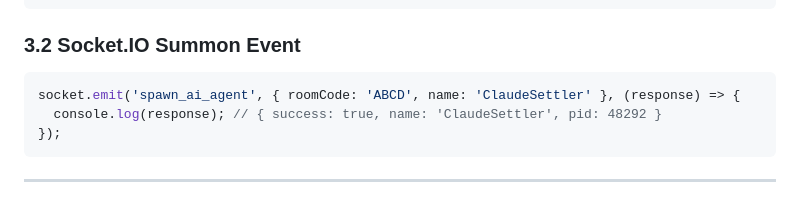
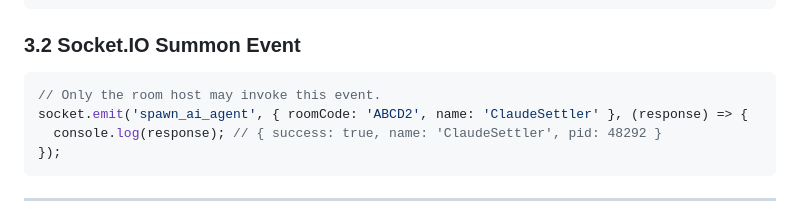
Before and after one commit to RobertM05/hex-catan-multiplayer, a Markdown page: docs/AI-AGENT.md, the part around the change. GitHub-like rendering.

Commit message:
docs: correct room code example in AI-AGENT.md

````diff
--- a/docs/AI-AGENT.md
+++ b/docs/AI-AGENT.md
@@ -76,7 +76,8 @@ Authorization: Bearer <host-reconnect-token>
 
 ### 3.2 Socket.IO Summon Event
 ```javascript
-socket.emit('spawn_ai_agent', { roomCode: 'ABCD', name: 'ClaudeSettler' }, (response) => {
+// Only the room host may invoke this event.
+socket.emit('spawn_ai_agent', { roomCode: 'ABCD2', name: 'ClaudeSettler' }, (response) => {
   console.log(response); // { success: true, name: 'ClaudeSettler', pid: 48292 }
 });
 ```
````
